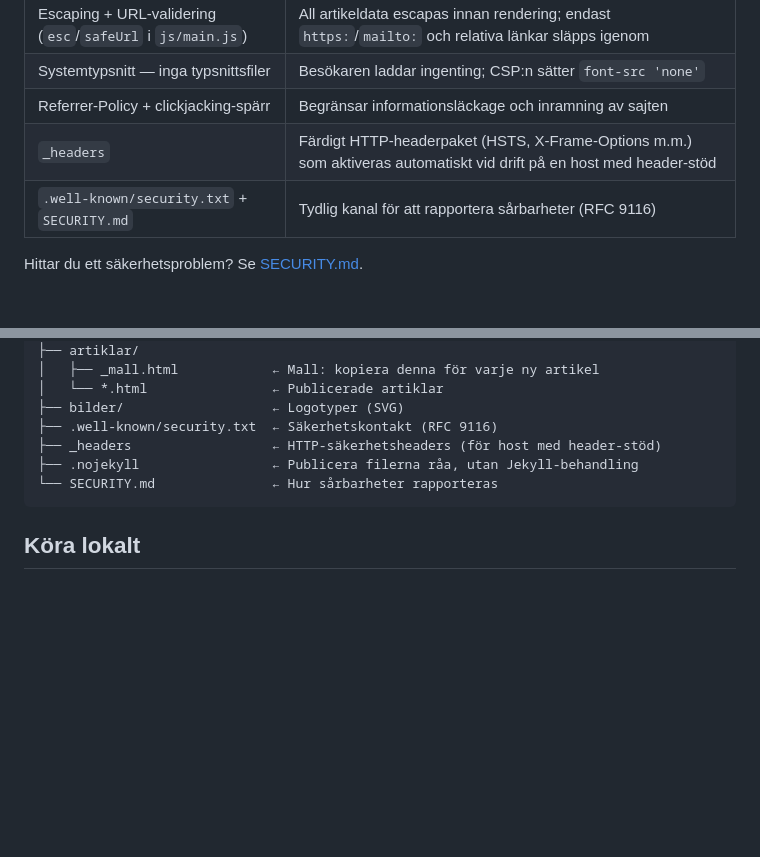
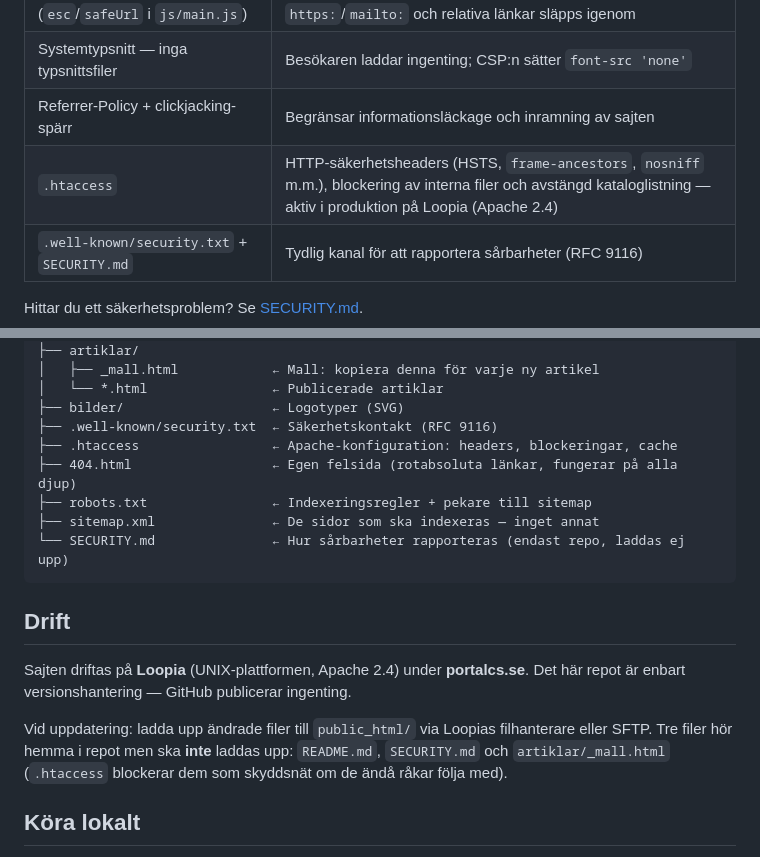
Before and after one commit to APS-CS/portalcybersecurity, a Markdown page: README.md, 2 parts joined by grey strips. Rendered like a GitHub page; blank space fills up the shorter version.

````diff
--- a/README.md
+++ b/README.md
@@ -42,7 +42,7 @@ MITRE ATT&CK som utgångspunkt:
 | Escaping + URL-validering (`esc`/`safeUrl` i `js/main.js`) | All artikeldata escapas innan rendering; endast `https:`/`mailto:` och relativa länkar släpps igenom |
 | Systemtypsnitt — inga typsnittsfiler | Besökaren laddar ingenting; CSP:n sätter `font-src 'none'` |
 | Referrer-Policy + clickjacking-spärr | Begränsar informationsläckage och inramning av sajten |
-| `_headers` | Färdigt HTTP-headerpaket (HSTS, X-Frame-Options m.m.) som aktiveras automatiskt vid drift på en host med header-stöd |
+| `.htaccess` | HTTP-säkerhetsheaders (HSTS, `frame-ancestors`, `nosniff` m.m.), blockering av interna filer och avstängd kataloglistning — aktiv i produktion på Loopia (Apache 2.4) |
 | `.well-known/security.txt` + `SECURITY.md` | Tydlig kanal för att rapportera sårbarheter (RFC 9116) |
 
 Hittar du ett säkerhetsproblem? Se [SECURITY.md](SECURITY.md).
@@ -64,10 +64,23 @@ Hittar du ett säkerhetsproblem? Se [SECURITY.md](SECURITY.md).
 │   └── *.html                ← Publicerade artiklar
 ├── bilder/                   ← Logotyper (SVG)
 ├── .well-known/security.txt  ← Säkerhetskontakt (RFC 9116)
-├── _headers                  ← HTTP-säkerhetsheaders (för host med header-stöd)
-├── .nojekyll                 ← Publicera filerna råa, utan Jekyll-behandling
-└── SECURITY.md               ← Hur sårbarheter rapporteras
+├── .htaccess                 ← Apache-konfiguration: headers, blockeringar, cache
+├── 404.html                  ← Egen felsida (rotabsoluta länkar, fungerar på alla djup)
+├── robots.txt                ← Indexeringsregler + pekare till sitemap
+├── sitemap.xml               ← De sidor som ska indexeras — inget annat
+└── SECURITY.md               ← Hur sårbarheter rapporteras (endast repo, laddas ej upp)
 ```
+
+## Drift
+
+Sajten driftas på **Loopia** (UNIX-plattformen, Apache 2.4) under
+**portalcs.se**. Det här repot är enbart versionshantering — GitHub
+publicerar ingenting.
+
+Vid uppdatering: ladda upp ändrade filer till `public_html/` via Loopias
+filhanterare eller SFTP. Tre filer hör hemma i repot men ska **inte**
+laddas upp: `README.md`, `SECURITY.md` och `artiklar/_mall.html`
+(`.htaccess` blockerar dem som skyddsnät om de ändå råkar följa med).
 
 ## Köra lokalt
 
````
